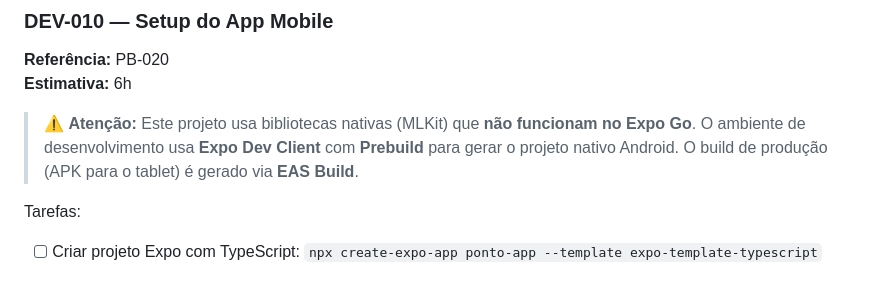
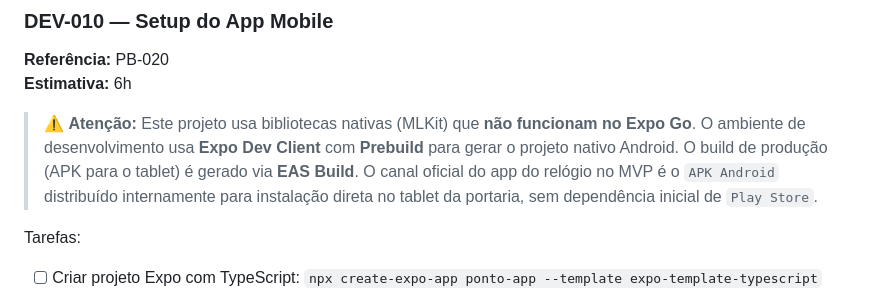
Before and after one commit to melojrx/facilitaponto, a Markdown page: docs/DEV_ROADMAP.md, the part around the change. GitHub-like rendering.

```diff
--- a/docs/DEV_ROADMAP.md
+++ b/docs/DEV_ROADMAP.md
@@ -420,6 +420,7 @@ Tarefas — Qualidade, Segurança e Documentação:
 > ⚠️ **Atenção:** Este projeto usa bibliotecas nativas (MLKit) que **não funcionam no Expo Go**.
 > O ambiente de desenvolvimento usa **Expo Dev Client** com **Prebuild** para gerar o projeto nativo Android.
 > O build de produção (APK para o tablet) é gerado via **EAS Build**.
+> O canal oficial do app do relógio no MVP é o `APK Android` distribuído internamente para instalação direta no tablet da portaria, sem dependência inicial de `Play Store`.
 
 Tarefas:
 - [ ] Criar projeto Expo com TypeScript: `npx create-expo-app ponto-app --template expo-template-typescript`
```
Also changed, not shown: PRD.md (+12 -1 lines), docs/GITFLOW.md (+1 -0 lines).
